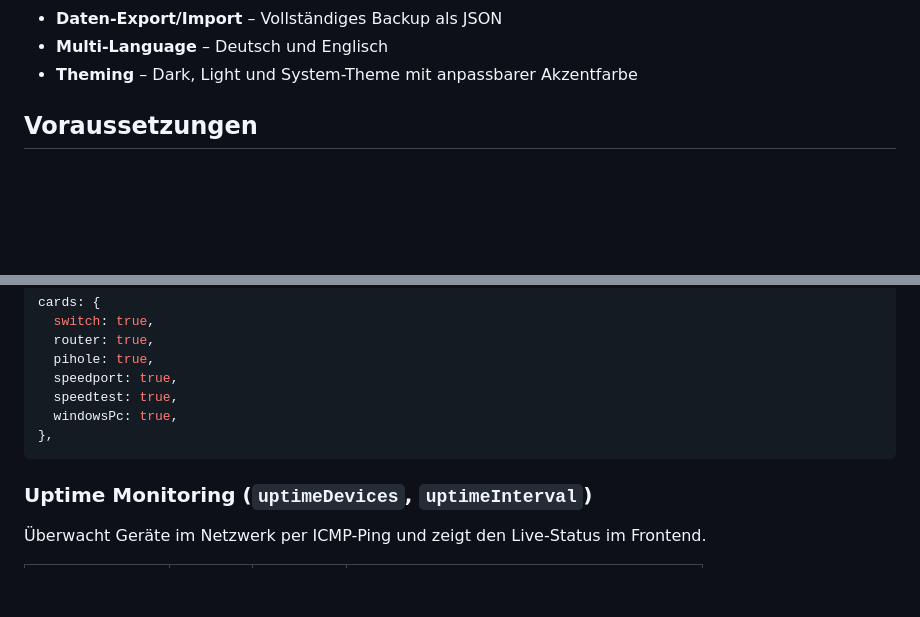
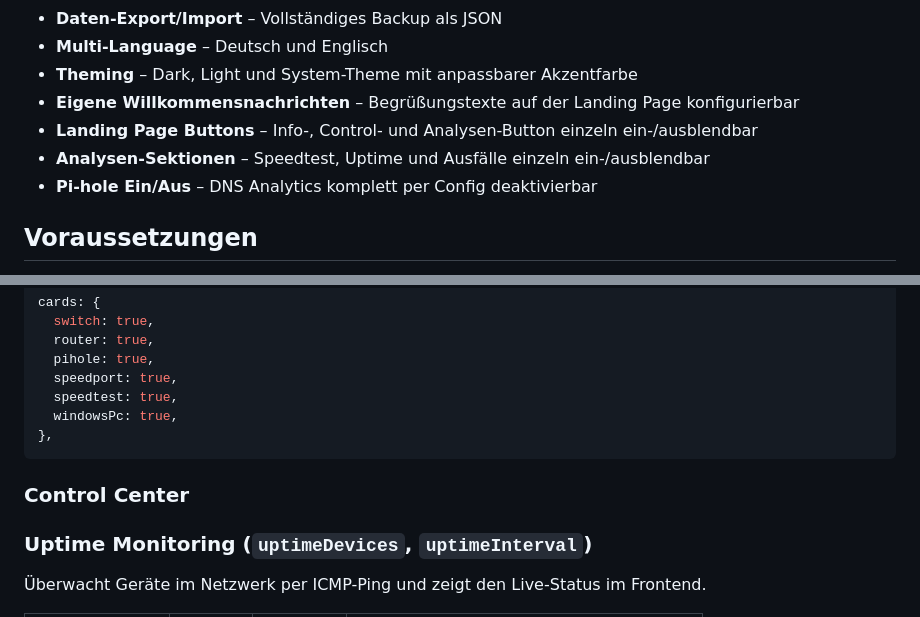
Before and after one commit to leminkozey/Netzwerk-Manager, a Markdown page: README.md, 2 parts joined by grey strips. Rendered like a GitHub page; blank space fills up the shorter version.

````diff
--- a/README.md
+++ b/README.md
@@ -16,6 +16,10 @@ Eine Web-Anwendung zur Verwaltung, Dokumentation und Steuerung deines lokalen Ne
 - **Daten-Export/Import** – Vollständiges Backup als JSON
 - **Multi-Language** – Deutsch und Englisch
 - **Theming** – Dark, Light und System-Theme mit anpassbarer Akzentfarbe
+- **Eigene Willkommensnachrichten** – Begrüßungstexte auf der Landing Page konfigurierbar
+- **Landing Page Buttons** – Info-, Control- und Analysen-Button einzeln ein-/ausblendbar
+- **Analysen-Sektionen** – Speedtest, Uptime und Ausfälle einzeln ein-/ausblendbar
+- **Pi-hole Ein/Aus** – DNS Analytics komplett per Config deaktivierbar
 
 ## Voraussetzungen
 
@@ -183,6 +248,8 @@ cards: {
   windowsPc: true,
 },
 ```
+
+### Control Center
 
 ### Uptime Monitoring (`uptimeDevices`, `uptimeInterval`)
 
````
Also changed, not shown: other parts of README.md (+86 -19 lines).
